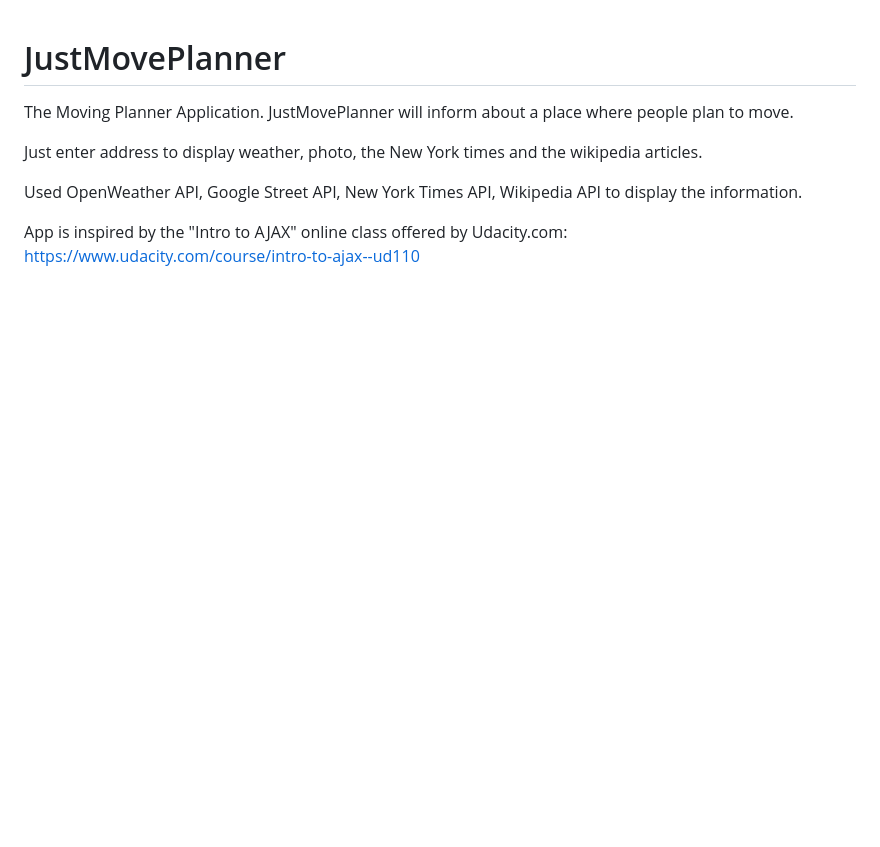
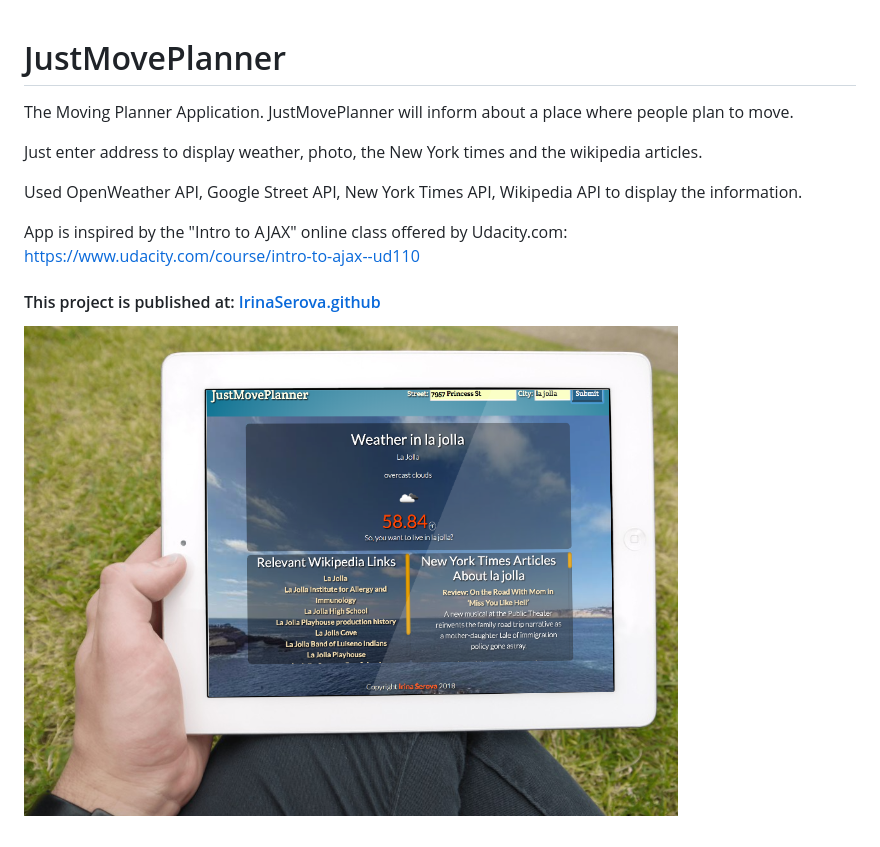
Before and after one commit to IrinaSerova/JustMovePlanner, a Markdown page: README.md, the part around the change. Rendered like a GitHub page; pictures changed too: images/JustMovePlanner.png (added); blank space fills up the shorter version.

Commit message:
styling added

```diff
--- a/README.md
+++ b/README.md
@@ -8,3 +8,7 @@ Just enter address to display weather, photo, the New York times and the wikiped
 Used OpenWeather API, Google Street API, New York Times API, Wikipedia API to display the information.
 
 App is inspired by the "Intro to AJAX" online class offered by Udacity.com: https://www.udacity.com/course/intro-to-ajax--ud110
+
+#### This project is published at: [IrinaSerova.github](https://irinaserova.github.io/JustMovePlanner)
+
+![screenshot](/images/JustMovePlanner.png)
```
